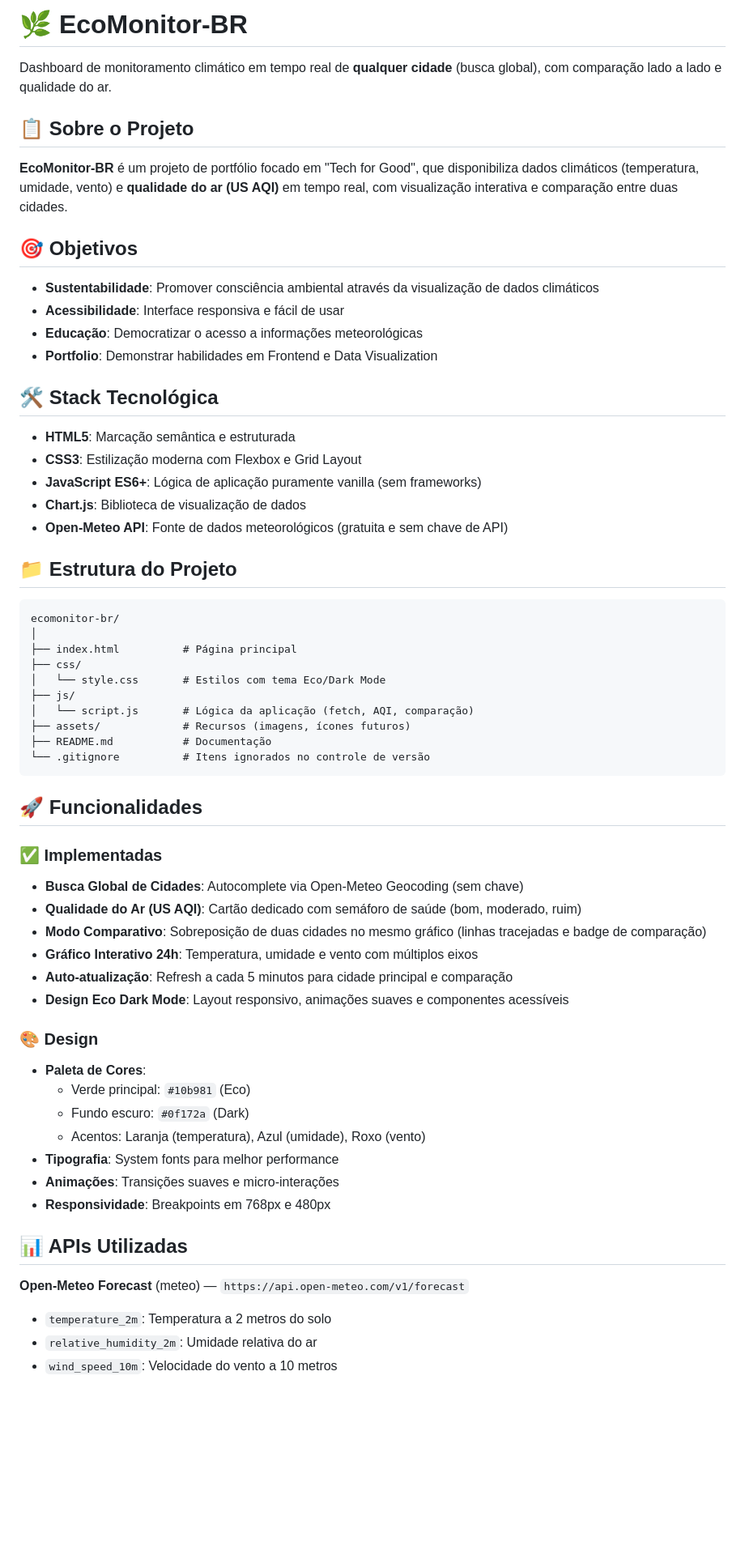
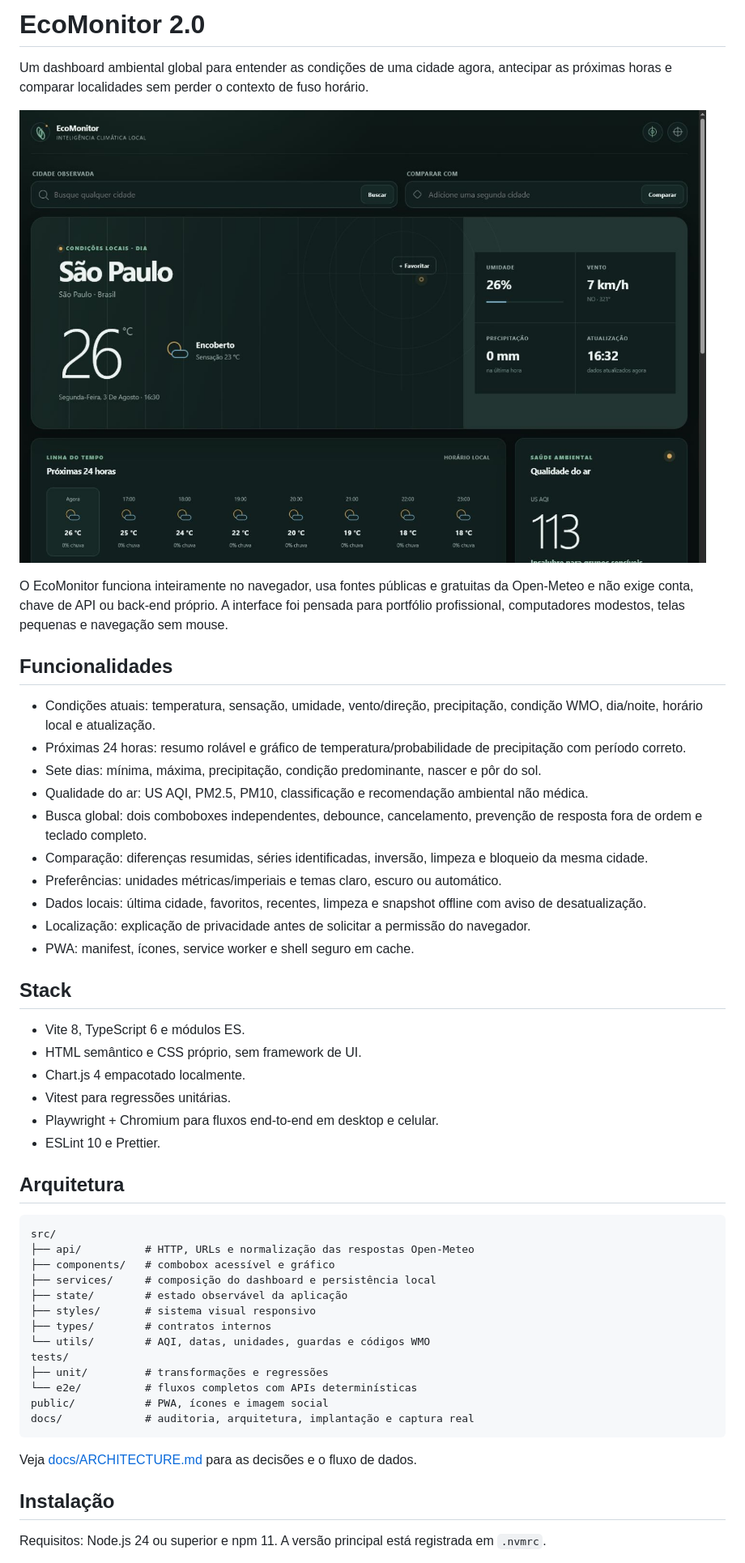
Before and after one commit to BrunoAV1/ecomonitor-br, a Markdown page: README.md, the part around one of its changes. Shown at 81% size. Rendered like a GitHub page; pictures changed too: docs/images/ecomonitor-2.0-dashboard.png (added); blank space fills up the shorter version.

Commit message:
docs: document architecture deployment and project handoff

````diff
--- a/README.md
+++ b/README.md
@@ -1,66 +1,54 @@
-# 🌿 EcoMonitor-BR
+# EcoMonitor 2.0
 
-Dashboard de monitoramento climático em tempo real de **qualquer cidade** (busca global), com comparação lado a lado e qualidade do ar.
+Um dashboard ambiental global para entender as condições de uma cidade agora, antecipar as próximas horas e comparar localidades sem perder o contexto de fuso horário.
 
-## 📋 Sobre o Projeto
+![EcoMonitor 2.0 em execução](docs/images/ecomonitor-2.0-dashboard.png)
 
-**EcoMonitor-BR** é um projeto de portfólio focado em "Tech for Good", que disponibiliza dados climáticos (temperatura, umidade, vento) e **qualidade do ar (US AQI)** em tempo real, com visualização interativa e comparação entre duas cidades.
+O EcoMonitor funciona inteiramente no navegador, usa fontes públicas e gratuitas da Open-Meteo e não exige conta, chave de API ou back-end próprio. A interface foi pensada para portfólio profissional, computadores modestos, telas pequenas e navegação sem mouse.
 
-## 🎯 Objetivos
+## Funcionalidades
 
-- **Sustentabilidade**: Promover consciência ambiental através da visualização de dados climáticos
-- **Acessibilidade**: Interface responsiva e fácil de usar
-- **Educação**: Democratizar o acesso a informações meteorológicas
-- **Portfolio**: Demonstrar habilidades em Frontend e Data Visualization
+- Condições atuais: temperatura, sensação, umidade, vento/direção, precipitação, condição WMO, dia/noite, horário local e atualização.
+- Próximas 24 horas: resumo rolável e gráfico de temperatura/probabilidade de precipitação com período correto.
+- Sete dias: mínima, máxima, precipitação, condição predominante, nascer e pôr do sol.
+- Qualidade do ar: US AQI, PM2.5, PM10, classificação e recomendação ambiental não médica.
+- Busca global: dois comboboxes independentes, debounce, cancelamento, prevenção de resposta fora de ordem e teclado completo.
+- Comparação: diferenças resumidas, séries identificadas, inversão, limpeza e bloqueio da mesma cidade.
+- Preferências: unidades métricas/imperiais e temas claro, escuro ou automático.
+- Dados locais: última cidade, favoritos, recentes, limpeza e snapshot offline com aviso de desatualização.
+- Localização: explicação de privacidade antes de solicitar a permissão do navegador.
+- PWA: manifest, ícones, service worker e shell seguro em cache.
 
-## 🛠️ Stack Tecnológica
+## Stack
 
-- **HTML5**: Marcação semântica e estruturada
-- **CSS3**: Estilização moderna com Flexbox e Grid Layout
-- **JavaScript ES6+**: Lógica de aplicação puramente vanilla (sem frameworks)
-- **Chart.js**: Biblioteca de visualização de dados
-- **Open-Meteo API**: Fonte de dados meteorológicos (gratuita e sem chave de API)
+- Vite 8, TypeScript 6 e módulos ES.
+- HTML semântico e CSS próprio, sem framework de UI.
+- Chart.js 4 empacotado localmente.
+- Vitest para regressões unitárias.
+- Playwright + Chromium para fluxos end-to-end em desktop e celular.
+- ESLint 10 e Prettier.
 
-## 📁 Estrutura do Projeto
+## Arquitetura
 
-```
-ecomonitor-br/
-│
-├── index.html          # Página principal
-├── css/
-│   └── style.css       # Estilos com tema Eco/Dark Mode
-├── js/
-│   └── script.js       # Lógica da aplicação (fetch, AQI, comparação)
-├── assets/             # Recursos (imagens, ícones futuros)
-├── README.md           # Documentação
-└── .gitignore          # Itens ignorados no controle de versão
+```text
+src/
+├── api/          # HTTP, URLs e normalização das respostas Open-Meteo
+├── components/   # combobox acessível e gráfico
+├── services/     # composição do dashboard e persistência local
+├── state/        # estado observável da aplicação
+├── styles/       # sistema visual responsivo
+├── types/        # contratos internos
+└── utils/        # AQI, datas, unidades, guardas e códigos WMO
+tests/
+├── unit/         # transformações e regressões
+└── e2e/          # fluxos completos com APIs determinísticas
+public/           # PWA, ícones e imagem social
+docs/             # auditoria, arquitetura, implantação e captura real
 ```
 
-## 🚀 Funcionalidades
+Veja [docs/ARCHITECTURE.md](docs/ARCHITECTURE.md) para as decisões e o fluxo de dados.
 
-### ✅ Implementadas
+## Instalação
 
-- **Busca Global de Cidades**: Autocomplete via Open-Meteo Geocoding (sem chave)
-- **Qualidade do Ar (US AQI)**: Cartão dedicado com semáforo de saúde (bom, moderado, ruim)
-- **Modo Comparativo**: Sobreposição de duas cidades no mesmo gráfico (linhas tracejadas e badge de comparação)
-- **Gráfico Interativo 24h**: Temperatura, umidade e vento com múltiplos eixos
-- **Auto-atualização**: Refresh a cada 5 minutos para cidade principal e comparação
-- **Design Eco Dark Mode**: Layout responsivo, animações suaves e componentes acessíveis
+Requisitos: Node.js 24 ou superior e npm 11. A versão principal está registrada em `.nvmrc`.
 
-### 🎨 Design
-
-- **Paleta de Cores**:
-  - Verde principal: `#10b981` (Eco)
-  - Fundo escuro: `#0f172a` (Dark)
-  - Acentos: Laranja (temperatura), Azul (umidade), Roxo (vento)
-- **Tipografia**: System fonts para melhor performance
-- **Animações**: Transições suaves e micro-interações
-- **Responsividade**: Breakpoints em 768px e 480px
-
-## 📊 APIs Utilizadas
-
-**Open-Meteo Forecast** (meteo) — `https://api.open-meteo.com/v1/forecast`
-- `temperature_2m`: Temperatura a 2 metros do solo
-- `relative_humidity_2m`: Umidade relativa do ar
-- `wind_speed_10m`: Velocidade do vento a 10 metros
-
````
Also changed, not shown: other parts of README.md (+56 -83 lines), AGENTS.md (added, +19 -0 lines), CHANGELOG.md (added, +28 -0 lines), CONTRIBUTING.md (added, +29 -0 lines), UPGRADE_PLAN.md (+24 -24 lines), docs/ARCHITECTURE.md (added, +59 -0 lines), docs/AUDIT.md (+22 -22 lines), docs/DEPLOYMENT.md (added, +43 -0 lines), 1 other file.
